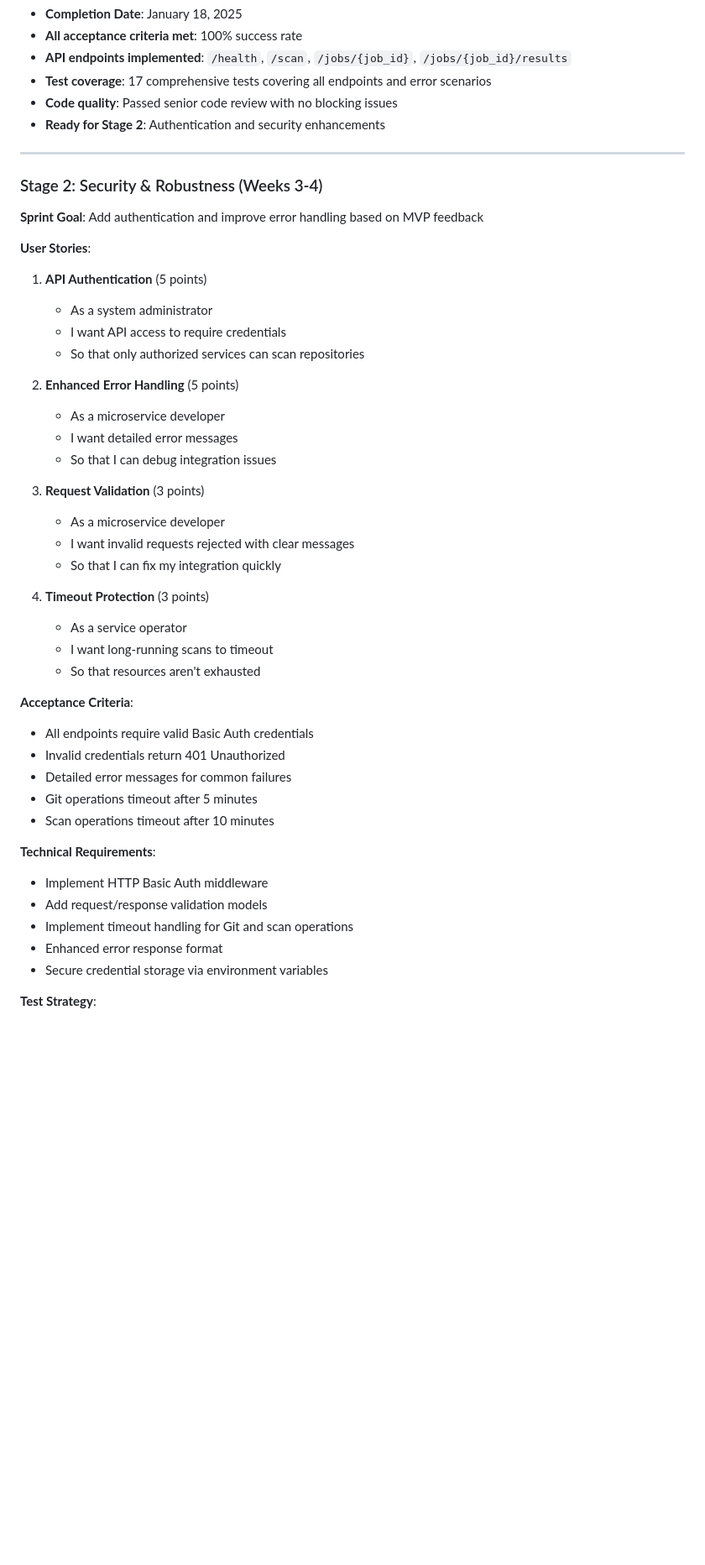
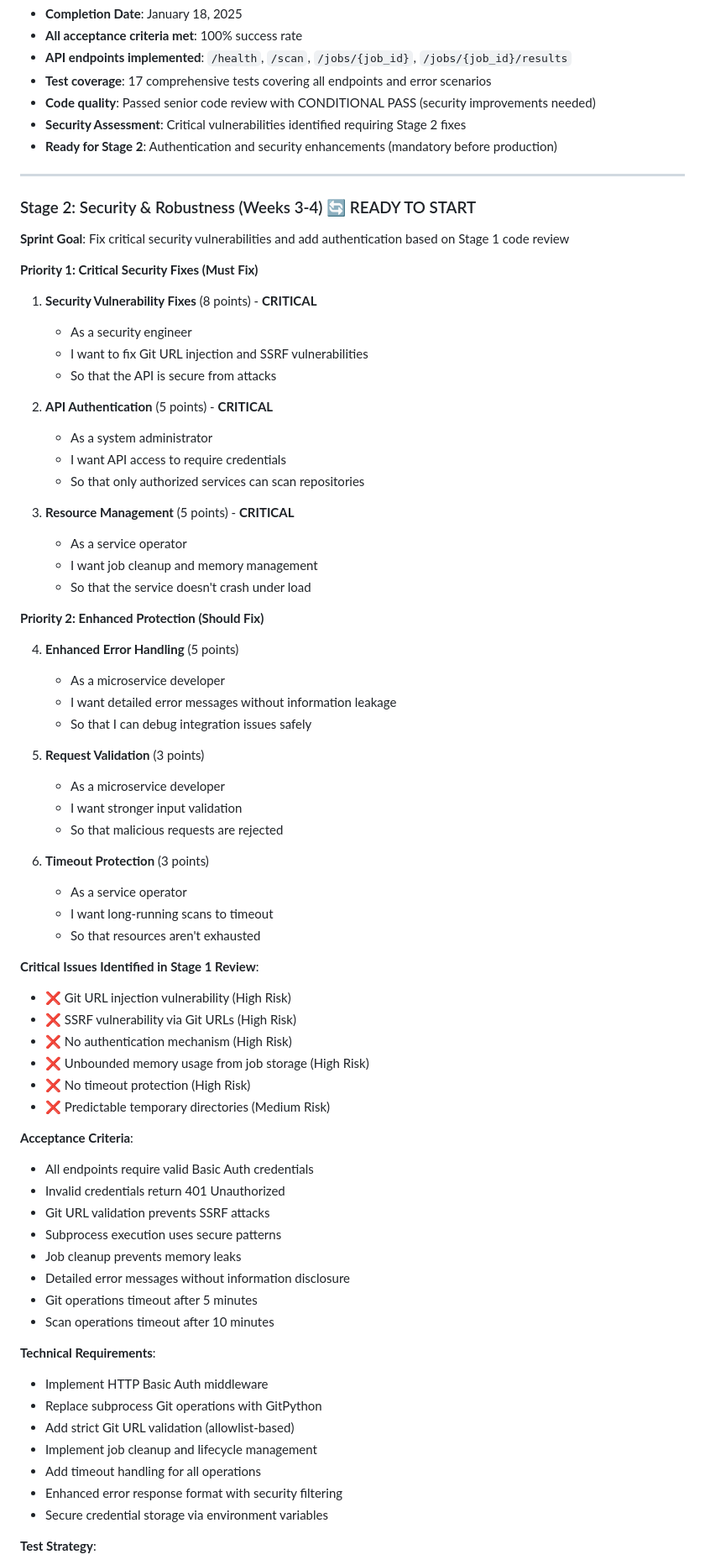
Before and after one commit to rajvermacas/dep-scanner, a Markdown page: resources/development_plan/rest_server_agile_mvp_plan_2025-01-18.md, the part around one of its changes. Shown at 84% size. Rendered like a GitHub page; blank space fills up the shorter version.

```diff
--- a/resources/development_plan/rest_server_agile_mvp_plan_2025-01-18.md
+++ b/resources/development_plan/rest_server_agile_mvp_plan_2025-01-18.md
@@ -183,49 +183,75 @@ Other microservices need programmatic access to dependency scanning capabilities
 - **All acceptance criteria met**: 100% success rate
 - **API endpoints implemented**: `/health`, `/scan`, `/jobs/{job_id}`, `/jobs/{job_id}/results`
 - **Test coverage**: 17 comprehensive tests covering all endpoints and error scenarios
-- **Code quality**: Passed senior code review with no blocking issues
-- **Ready for Stage 2**: Authentication and security enhancements
+- **Code quality**: Passed senior code review with CONDITIONAL PASS (security improvements needed)
+- **Security Assessment**: Critical vulnerabilities identified requiring Stage 2 fixes
+- **Ready for Stage 2**: Authentication and security enhancements (mandatory before production)
 
 ---
 
-### Stage 2: Security & Robustness (Weeks 3-4)
+### Stage 2: Security & Robustness (Weeks 3-4) 🔄 READY TO START
 
-**Sprint Goal**: Add authentication and improve error handling based on MVP feedback
+**Sprint Goal**: Fix critical security vulnerabilities and add authentication based on Stage 1 code review
 
-**User Stories**:
+**Priority 1: Critical Security Fixes (Must Fix)**
 
-1. **API Authentication** (5 points)
+1. **Security Vulnerability Fixes** (8 points) - **CRITICAL**
+   - As a security engineer
+   - I want to fix Git URL injection and SSRF vulnerabilities
+   - So that the API is secure from attacks
+
+2. **API Authentication** (5 points) - **CRITICAL**
    - As a system administrator
    - I want API access to require credentials
    - So that only authorized services can scan repositories
 
-2. **Enhanced Error Handling** (5 points)
+3. **Resource Management** (5 points) - **CRITICAL**
+   - As a service operator
+   - I want job cleanup and memory management
+   - So that the service doesn't crash under load
+
+**Priority 2: Enhanced Protection (Should Fix)**
+
+4. **Enhanced Error Handling** (5 points)
    - As a microservice developer
-   - I want detailed error messages
-   - So that I can debug integration issues
+   - I want detailed error messages without information leakage
+   - So that I can debug integration issues safely
 
-3. **Request Validation** (3 points)
+5. **Request Validation** (3 points)
    - As a microservice developer
-   - I want invalid requests rejected with clear messages
-   - So that I can fix my integration quickly
+   - I want stronger input validation
+   - So that malicious requests are rejected
 
-4. **Timeout Protection** (3 points)
+6. **Timeout Protection** (3 points)
    - As a service operator
    - I want long-running scans to timeout
    - So that resources aren't exhausted
 
+**Critical Issues Identified in Stage 1 Review**:
+- ❌ Git URL injection vulnerability (High Risk)
+- ❌ SSRF vulnerability via Git URLs (High Risk)
+- ❌ No authentication mechanism (High Risk)
+- ❌ Unbounded memory usage from job storage (High Risk)
+- ❌ No timeout protection (High Risk)
+- ❌ Predictable temporary directories (Medium Risk)
+
 **Acceptance Criteria**:
 - All endpoints require valid Basic Auth credentials
 - Invalid credentials return 401 Unauthorized
-- Detailed error messages for common failures
+- Git URL validation prevents SSRF attacks
+- Subprocess execution uses secure patterns
+- Job cleanup prevents memory leaks
+- Detailed error messages without information disclosure
 - Git operations timeout after 5 minutes
 - Scan operations timeout after 10 minutes
 
 **Technical Requirements**:
 - Implement HTTP Basic Auth middleware
-- Add request/response validation models
-- Implement timeout handling for Git and scan operations
-- Enhanced error response format
+- Replace subprocess Git operations with GitPython
+- Add strict Git URL validation (allowlist-based)
+- Implement job cleanup and lifecycle management
+- Add timeout handling for all operations
+- Enhanced error response format with security filtering
 - Secure credential storage via environment variables
 
 **Test Strategy**:
```
Also changed, not shown: other parts of resources/development_plan/rest_server_agile_mvp_plan_2025-01-18.md (+18 -10 lines), resources/context/session-scratchpad.md (+148 -160 lines).
